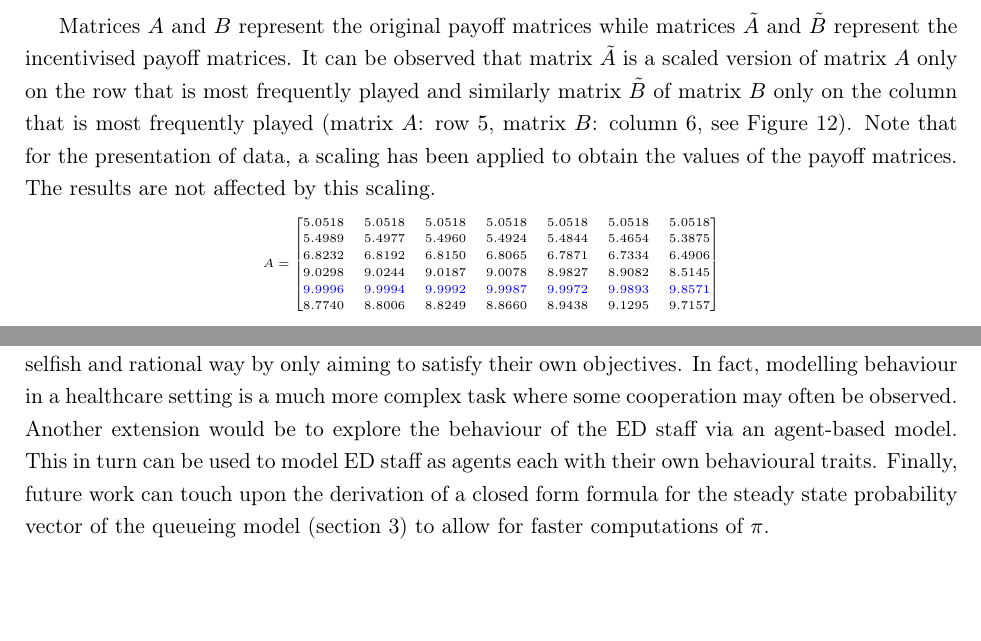
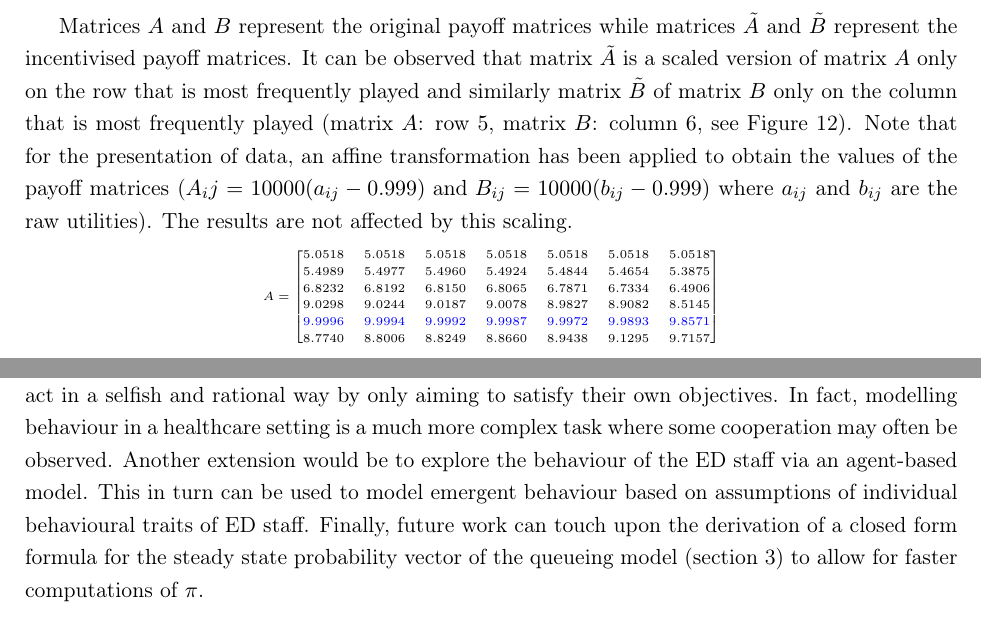
Before and after one commit to MichalisPanayides/ED-EMS-game-paper, a LaTeX paper (main.tex, which reads sections/conclusion/main.tex, sections/model_overview/numerical_results/main.tex): two parts of pages 26 and 29 of 55, joined at a grey line, cut so that both start at the same text, the shorter picture padded with empty space. Compiled offline with pdfLaTeX.

Commit message:
Apply minor changes

```diff
--- a/sections/conclusion/main.tex
+++ b/sections/conclusion/main.tex
@@ -75,8 +73,8 @@ In fact, modelling behaviour in a healthcare setting is a much more complex
 task where some cooperation may often be observed.
 Another extension would be to explore the behaviour of the ED staff via an
 agent-based model.
-This in turn can be used to model ED staff as agents each with their own
-behavioural traits.
+This in turn can be used to model emergent behaviour based on assumptions of
+individual behavioural traits of ED staff.
 Finally, future work can touch upon the derivation of a closed form formula for
 the steady state probability vector of the queueing model
 (section \ref{sec:queueing_model}) to allow for faster computations of \(\pi\).
--- a/sections/model_overview/numerical_results/main.tex
+++ b/sections/model_overview/numerical_results/main.tex
@@ -226,8 +226,10 @@ It can be observed that matrix \(\tilde{A}\) is a scaled version of matrix
 \(\tilde{B}\) of matrix \(B\) only on the column that is most frequently played
 (matrix \(A\): row \(5\), matrix \(B\): column \(6\), see Figure
 \ref{fig:ard_penalty}).
-Note that for the presentation of data, a scaling has been applied to obtain
-the values of the payoff matrices.
+Note that for the presentation of data, an affine transformation has been
+applied to obtain the values of the payoff matrices
+(\(A_ij = 10000(a_{ij} - 0.999) \text{ and } B_{ij} = 10000(b_{ij} - 0.999)\)
+where \(a_{ij}\) and \(b_{ij}\) are the raw utilities).
 The results are not affected by this scaling.
 
 \tiny
```
Also changed, not shown: sections/conclusion/main.tex (2 more changed lines), sections/model_overview/numerical_results/main.tex (5 more changed lines).
